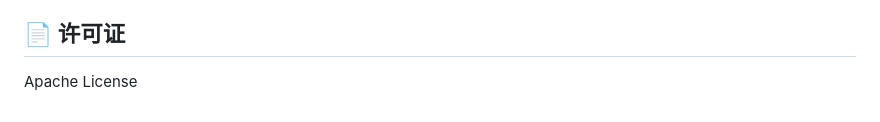
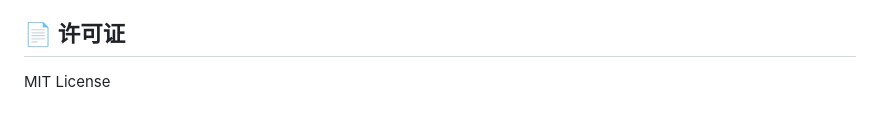
Before and after one commit to wanghongwei-dev/terraform-aliyun-template, a Markdown page: README.md, the part around the change. Rendered like a GitHub page.

Commit message:
Change license from Apache to MIT

```diff
--- a/README.md
+++ b/README.md
@@ -176,4 +176,4 @@ ssh -i ~/.ssh/id_ed25519 root@$(terraform output -raw ecs_public_ip)
 
 ## 📄 许可证
 
-Apache License
+MIT License
```
